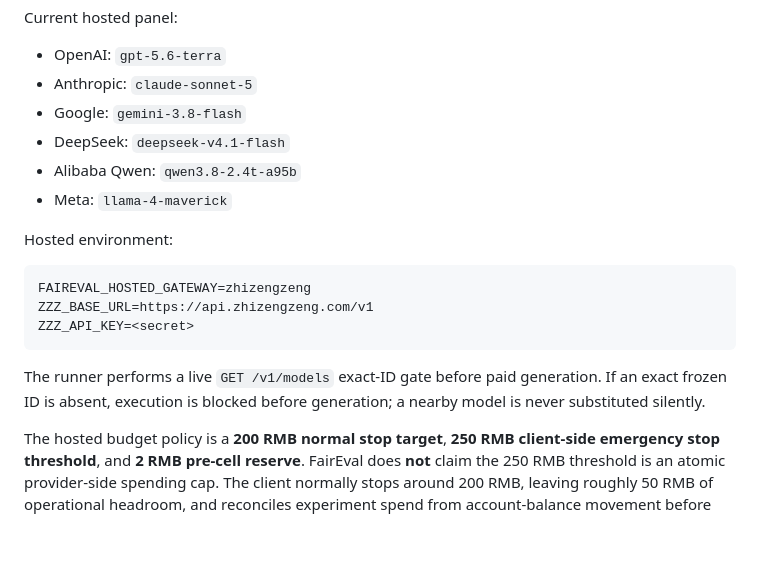
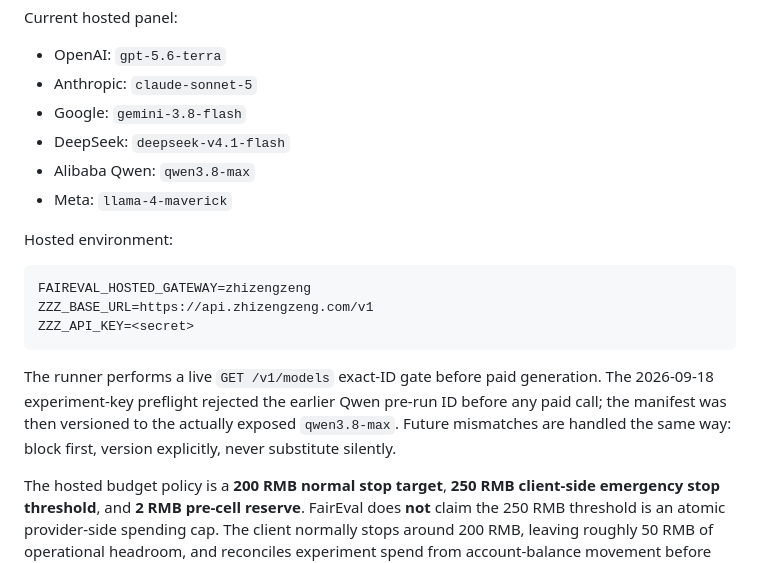
Before and after one commit to Rocky5502/-FairEval, a Markdown page: README.md, the part around the change. Rendered like a GitHub page; blank space fills up the shorter version.

Commit message:
Document live Qwen preflight versioning

````diff
--- a/README.md
+++ b/README.md
@@ -86,7 +86,7 @@ Current hosted panel:
 - Anthropic: `claude-sonnet-5`
 - Google: `gemini-3.8-flash`
 - DeepSeek: `deepseek-v4.1-flash`
-- Alibaba Qwen: `qwen3.8-2.4t-a95b`
+- Alibaba Qwen: `qwen3.8-max`
 - Meta: `llama-4-maverick`
 
 Hosted environment:
@@ -97,7 +97,7 @@ ZZZ_BASE_URL=https://api.zhizengzeng.com/v1
 ZZZ_API_KEY=<secret>
 ```
 
-The runner performs a live `GET /v1/models` exact-ID gate before paid generation. If an exact frozen ID is absent, execution is blocked before generation; a nearby model is never substituted silently.
+The runner performs a live `GET /v1/models` exact-ID gate before paid generation. The 2026-09-18 experiment-key preflight rejected the earlier Qwen pre-run ID before any paid call; the manifest was then versioned to the actually exposed `qwen3.8-max`. Future mismatches are handled the same way: block first, version explicitly, never substitute silently.
 
 The hosted budget policy is a **200 RMB normal stop target**, **250 RMB client-side emergency stop threshold**, and **2 RMB pre-cell reserve**. FairEval does **not** claim the 250 RMB threshold is an atomic provider-side spending cap. The client normally stops around 200 RMB, leaving roughly 50 RMB of operational headroom, and reconciles experiment spend from account-balance movement before and after every persisted cell.
 
````
